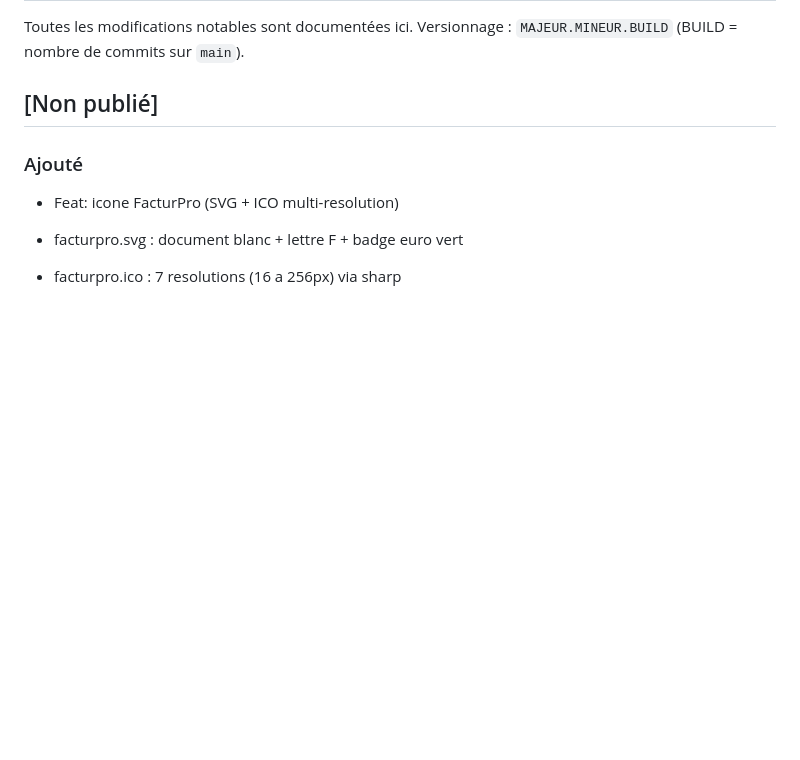
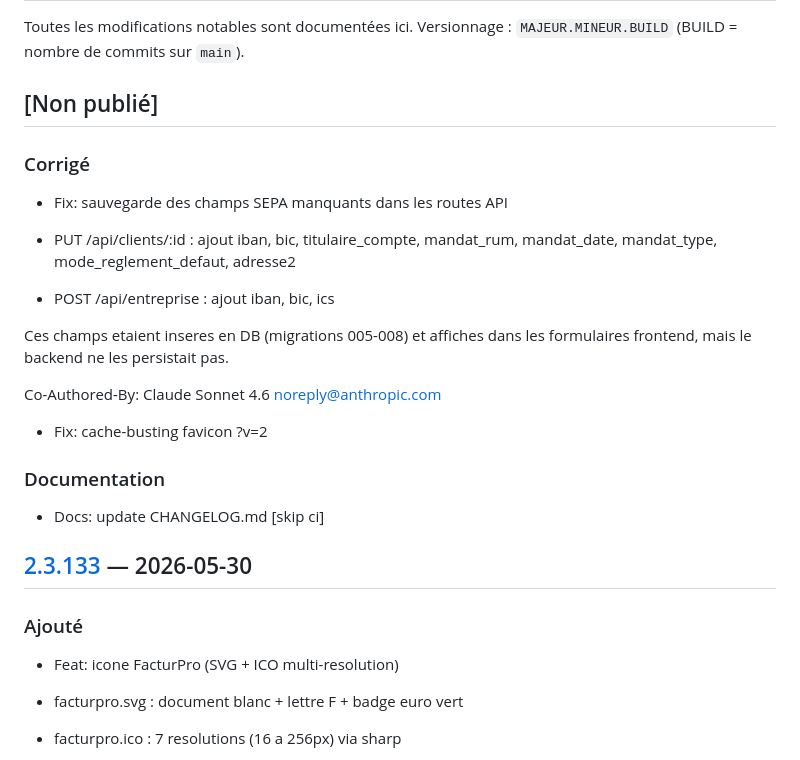
Before and after one commit to swarmnode/saas-facturation, a Markdown page: CHANGELOG.md, the part around one of its changes. Rendered like a GitHub page; blank space fills up the shorter version.

Commit message:
docs: update CHANGELOG.md [skip ci]

```diff
--- a/CHANGELOG.md
+++ b/CHANGELOG.md
@@ -4,6 +4,26 @@ Toutes les modifications notables sont documentées ici.
 Versionnage : `MAJEUR.MINEUR.BUILD` (BUILD = nombre de commits sur `main`).
 
 ## [Non publié]
+
+### Corrigé
+- Fix: sauvegarde des champs SEPA manquants dans les routes API
+
+- PUT /api/clients/:id : ajout iban, bic, titulaire_compte, mandat_rum,
+  mandat_date, mandat_type, mode_reglement_defaut, adresse2
+- POST /api/entreprise : ajout iban, bic, ics
+
+Ces champs etaient inseres en DB (migrations 005-008) et affiches
+dans les formulaires frontend, mais le backend ne les persistait pas.
+
+Co-Authored-By: Claude Sonnet 4.6 <noreply@anthropic.com>
+- Fix: cache-busting favicon ?v=2
+
+
+### Documentation
+- Docs: update CHANGELOG.md [skip ci]
+
+
+## [2.3.133] — 2026-05-30
 
 ### Ajouté
 - Feat: icone FacturPro (SVG + ICO multi-resolution)
```
Also changed, not shown: other parts of CHANGELOG.md (+1 -0 lines).
